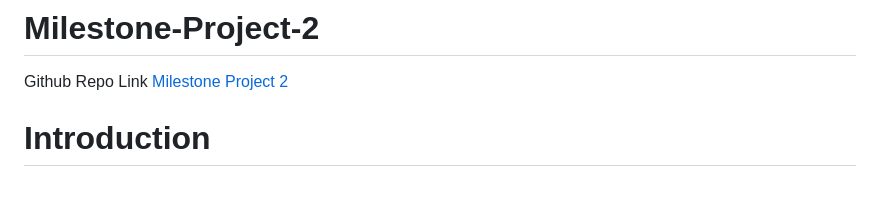
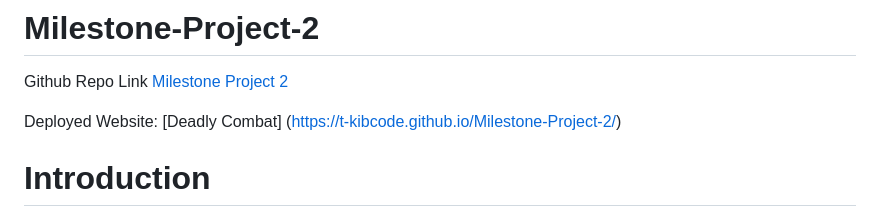
Before and after one commit to T-KibCode/Milestone-Project-2, a Markdown page: README.md, the part around the change. Drawn GitHub-style; blank space fills up the shorter version.

Commit message:
Update README.md
showing github pages link of deployed project

```diff
--- a/README.md
+++ b/README.md
@@ -3,6 +3,10 @@ Run Python script python3 -m http.server in order to see a preview of the projec
 # Milestone-Project-2
 
 Github Repo Link [Milestone Project 2](https://github.com/T-KibCode/Milestone-Project-2)
+
+Deployed Website: [Deadly Combat] (https://t-kibcode.github.io/Milestone-Project-2/)
+
+
 
 # Introduction
 
```
